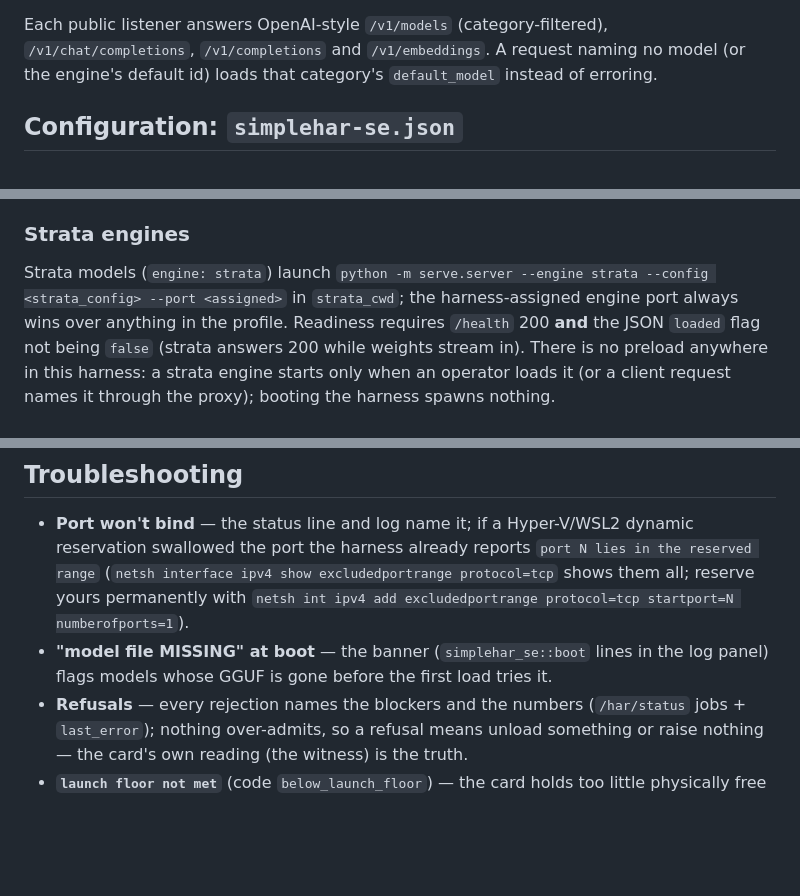
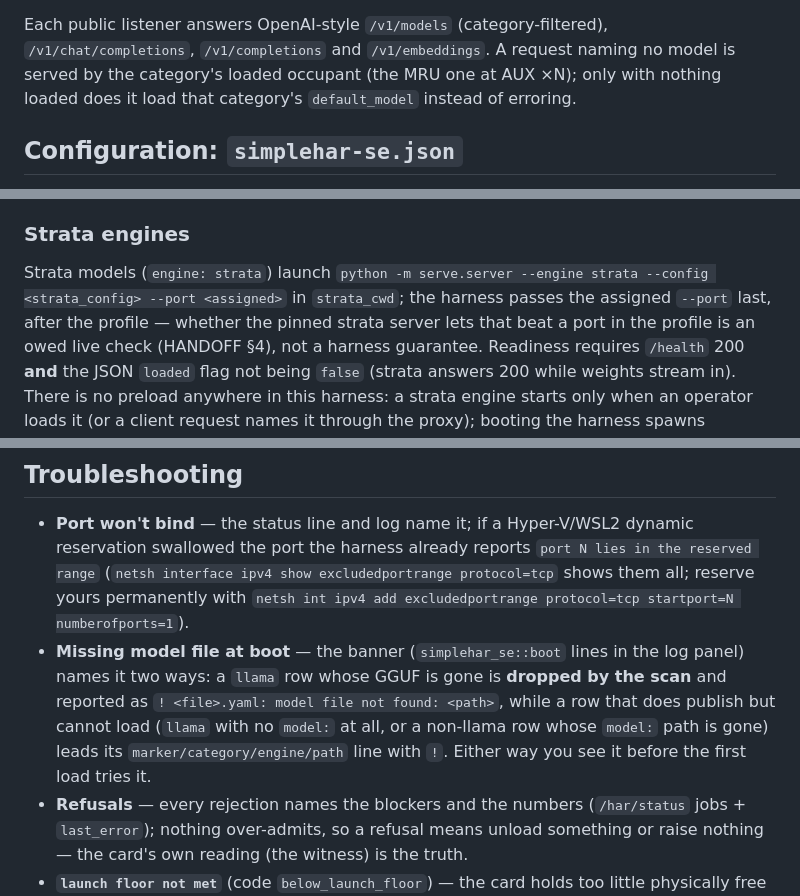
Before and after one commit to legislat/SimpleHar, a Markdown page: README.md, 3 parts joined by grey strips. Drawn GitHub-style; blank space fills up the shorter version.

Commit message:
The docs finally describe the product that shipped
FINDINGS-22 remainder [6]-[21], operator autonomous-session batch (the [1]-[5] half landed in 301f5d0; the HANDOFF lines healed via session upkeep). README: troubleshooting banner quotes the REAL boot line (marker/category/engine/path at main.rs:318, missing-GGUF llama rows dropped-by-scan as ModelPathMissing per scan.rs:535-543, reachable exclamation-rows named exactly - J-3 correction); ninfer_key states the shared truthy table (true/1/yes/on, the 28I calibration kept: it is a flag, argv carries key/nokey); no-model requests are occupant-first (MRU, AUX xN) then default then 400; the --port claim is scoped to what is verified - passed last, strata-side precedence is an owed live check, not a guarantee; autostart.vbs no longer implied to ship. DESIGN (gitignored): 21 sentences across the roster plus same-class extensions - sticky: now truthfully unknown-key-warned-and-ignored-into-WORK with the inert_key discriminator stated (J-1), 100%-compatibility qualified against the scrapped alias (J-2), legacy config-name x3, boot_ms identifier -> the five BootTimings fields as boot, phantom entities named truthfully (SpawnError::StaleTicket, the eight thiserror enums incl. today's WritebackError; no vram_guard/RegistryError/ReadyError/OwnershipError/ProxyError), ninfer positional contract gains the key arg, parallel soak CLOSED-scrapped, label reap -> claimed-name + claims ledger, watcher unshipped (Rescan is the truth), bind-failure reports port+error+netsh-hint and NEVER a holder PID, blocker reasons are the two real matrix sentences not a closed vocabulary, newtypes list = only types that exist.

Independent review FINDINGS-BATCH-2026-10-28J: README 6/6 regions PASS (sign-off), DESIGN spot-check 4/5 - its three defects (1 MEDIUM, 2 LOW) closed pre-commit; the J-3 tracked fix is the reviewer's own finding, evidence sites re-verified by main (scan.rs drop arm, main.rs error-line format). Gates exactly baseline: fmt 0, clippy 0, 421 pass / 0 fail / 24 ignored (lib 268, api_surface 50), no code file touched.

```diff
--- a/README.md
+++ b/README.md
@@ -50,8 +50,8 @@ the config.
 
 Each public listener answers OpenAI-style `/v1/models` (category-filtered),
 `/v1/chat/completions`, `/v1/completions` and `/v1/embeddings`. A request naming no
-model (or the engine's default id) loads that category's `default_model` instead of
-erroring.
+model is served by the category's loaded occupant (the MRU one at AUX ×N); only with
+nothing loaded does it load that category's `default_model` instead of erroring.
 
 ## Configuration: `simplehar-se.json`
 
@@ -144,8 +144,10 @@ name. As with strata: no preload, booting spawns nothing.
 ### Strata engines
 
 Strata models (`engine: strata`) launch `python -m serve.server --engine strata
---config <strata_config> --port <assigned>` in `strata_cwd`; the harness-assigned
-engine port always wins over anything in the profile. Readiness requires `/health`
+--config <strata_config> --port <assigned>` in `strata_cwd`; the harness passes the
+assigned `--port` last, after the profile — whether the pinned strata server lets that
+beat a port in the profile is an owed live check (HANDOFF §4), not a harness guarantee.
+Readiness requires `/health`
 200 **and** the JSON `loaded` flag not being `false` (strata answers 200 while
 weights stream in). There is no preload anywhere in this harness: a strata engine
 starts only when an operator loads it (or a client request names it through the
@@ -228,8 +231,12 @@ Remove-ItemProperty -Path "HKCU:\Software\Microsoft\Windows\CurrentVersion\Run"
   `port N lies in the reserved range` (`netsh interface ipv4 show
   excludedportrange protocol=tcp` shows them all; reserve yours permanently with
   `netsh int ipv4 add excludedportrange protocol=tcp startport=N numberofports=1`).
-- **"model file MISSING" at boot** — the banner (`simplehar_se::boot` lines in
-  the log panel) flags models whose GGUF is gone before the first load tries it.
+- **Missing model file at boot** — the banner (`simplehar_se::boot` lines in
+  the log panel) names it two ways: a `llama` row whose GGUF is gone is **dropped by the
+  scan** and reported as `! <file>.yaml: model file not found: <path>`, while a row that
+  does publish but cannot load (`llama` with no `model:` at all, or a non-llama row whose
+  `model:` path is gone) leads its `marker/category/engine/path` line with `!`. Either way
+  you see it before the first load tries it.
 - **Refusals** — every rejection names the blockers and the numbers
   (`/har/status` jobs + `last_error`); nothing over-admits, so a refusal means
   unload something or raise nothing — the card's own reading (the witness) is the truth.
```
Also changed, not shown: other parts of README.md (+3 -2 lines).
